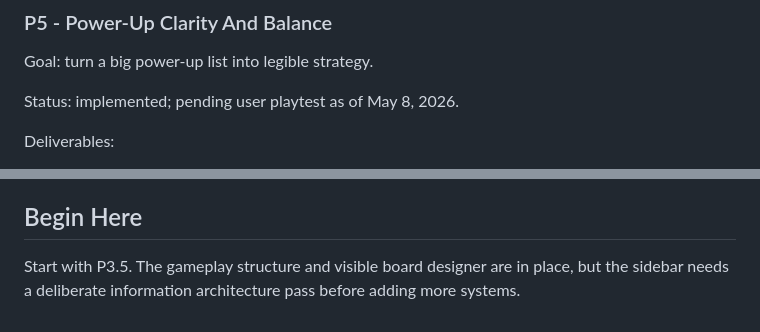
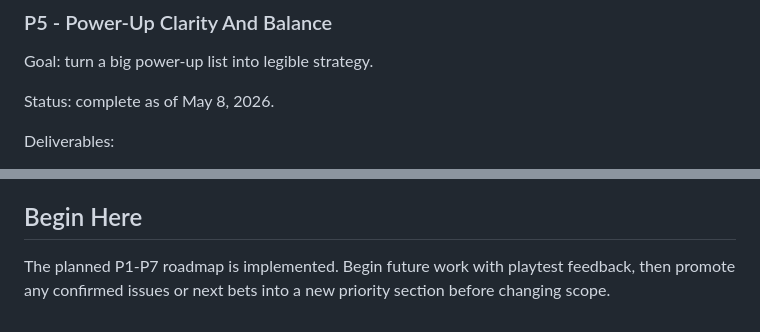
Before and after one commit to fitchmultz/ricochet-rush, a Markdown page: docs/ROADMAP.md, 2 parts joined by grey strips. Drawn GitHub-style.

```diff
--- a/docs/ROADMAP.md
+++ b/docs/ROADMAP.md
@@ -261,7 +261,7 @@ Acceptance criteria:
 
 Goal: turn a big power-up list into legible strategy.
 
-Status: implemented; pending user playtest as of May 8, 2026.
+Status: complete as of May 8, 2026.
 
 Deliverables:
 
@@ -326,4 +358,4 @@ Acceptance criteria:
 
 ## Begin Here
 
-Start with P3.5. The gameplay structure and visible board designer are in place, but the sidebar needs a deliberate information architecture pass before adding more systems.
+The planned P1-P7 roadmap is implemented. Begin future work with playtest feedback, then promote any confirmed issues or next bets into a new priority section before changing scope.
```
Also changed, not shown: other parts of docs/ROADMAP.md (+41 -9 lines), README.md (+15 -2 lines), docs/DEMO_SCRIPT.md (added, +34 -0 lines), docs/KNOWN_LIMITATIONS.md (added, +18 -0 lines), docs/PLAYTEST_CHECKLIST.md (added, +45 -0 lines), docs/media/ricochet-rush-desktop.png (added), 7 other files.
